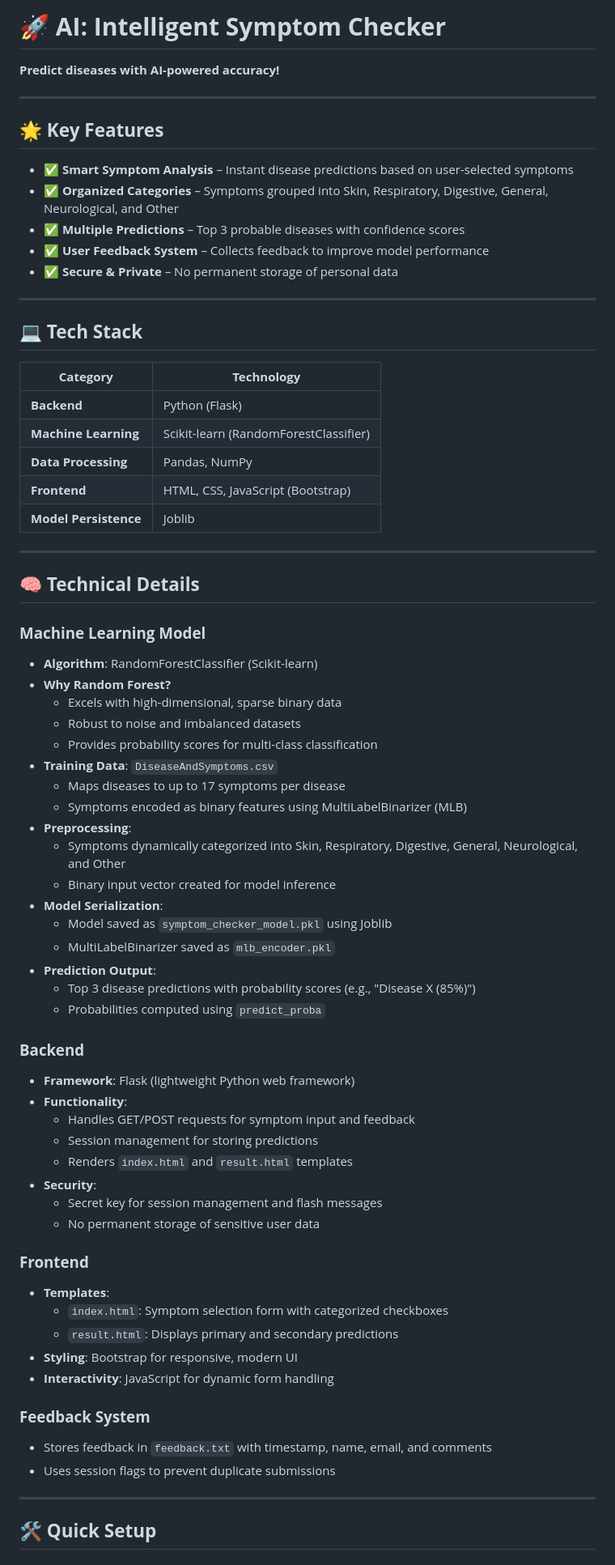
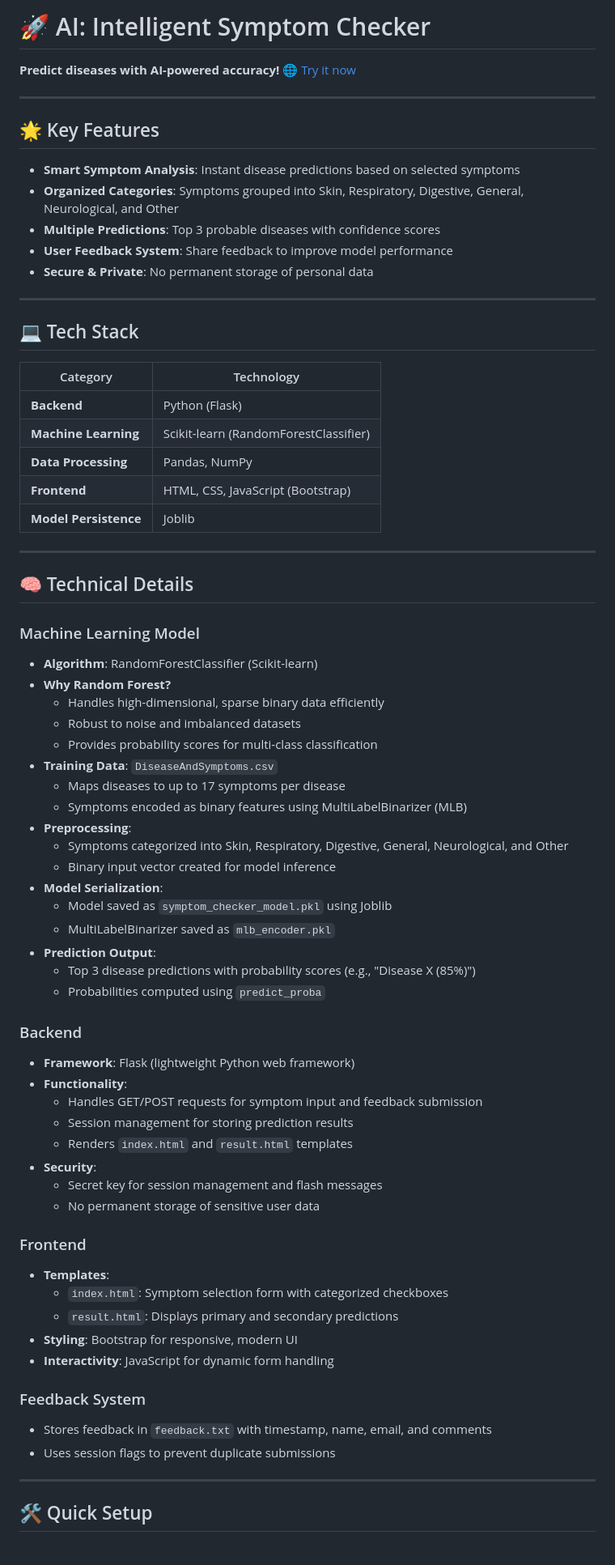
Before and after one commit to ShubhamAIML/AI-Symptom-Checker, a Markdown page: README.md, the part around the change printed below. Shown: that part at 81% size. Drawn GitHub-style.

```diff
--- a/README.md
+++ b/README.md
@@ -1,45 +1,45 @@
-# 🚀 **AI: Intelligent Symptom Checker**
+# 🚀 AI: Intelligent Symptom Checker
 
-**Predict diseases with AI-powered accuracy!**
+**Predict diseases with AI-powered accuracy!** 🌐 [Try it now](https://ai-symptom-checker-j93h.onrender.com/)
 
 ---
 
-## 🌟 **Key Features**
+## 🌟 Key Features
 
-- ✅ **Smart Symptom Analysis** – Instant disease predictions based on user-selected symptoms
-- ✅ **Organized Categories** – Symptoms grouped into Skin, Respiratory, Digestive, General, Neurological, and Other
-- ✅ **Multiple Predictions** – Top 3 probable diseases with confidence scores
-- ✅ **User Feedback System** – Collects feedback to improve model performance
-- ✅ **Secure & Private** – No permanent storage of personal data
+- **Smart Symptom Analysis**: Instant disease predictions based on selected symptoms
+- **Organized Categories**: Symptoms grouped into Skin, Respiratory, Digestive, General, Neurological, and Other
+- **Multiple Predictions**: Top 3 probable diseases with confidence scores
+- **User Feedback System**: Share feedback to improve model performance
+- **Secure & Private**: No permanent storage of personal data
 
 ---
 
-## 💻 **Tech Stack**
+## 💻 Tech Stack
 
-| **Category**         | **Technology**                     |
-|----------------------|------------------------------------|
-| **Backend**          | Python (Flask)                     |
+| Category           | Technology                           |
+|--------------------|--------------------------------------|
+| **Backend**        | Python (Flask)                       |
 | **Machine Learning** | Scikit-learn (RandomForestClassifier) |
-| **Data Processing**  | Pandas, NumPy                      |
-| **Frontend**         | HTML, CSS, JavaScript (Bootstrap)  |
-| **Model Persistence**| Joblib                             |
+| **Data Processing** | Pandas, NumPy                        |
+| **Frontend**       | HTML, CSS, JavaScript (Bootstrap)    |
+| **Model Persistence** | Joblib                             |
 
 ---
 
-## 🧠 **Technical Details**
+## 🧠 Technical Details
 
-### **Machine Learning Model**
+### Machine Learning Model
 
 - **Algorithm**: RandomForestClassifier (Scikit-learn)
 - **Why Random Forest?**
-  - Excels with high-dimensional, sparse binary data
+  - Handles high-dimensional, sparse binary data efficiently
   - Robust to noise and imbalanced datasets
   - Provides probability scores for multi-class classification
 - **Training Data**: `DiseaseAndSymptoms.csv`
   - Maps diseases to up to 17 symptoms per disease
   - Symptoms encoded as binary features using MultiLabelBinarizer (MLB)
 - **Preprocessing**:
-  - Symptoms dynamically categorized into Skin, Respiratory, Digestive, General, Neurological, and Other
+  - Symptoms categorized into Skin, Respiratory, Digestive, General, Neurological, and Other
   - Binary input vector created for model inference
 - **Model Serialization**:
   - Model saved as `symptom_checker_model.pkl` using Joblib
@@ -48,18 +48,18 @@
   - Top 3 disease predictions with probability scores (e.g., "Disease X (85%)")
   - Probabilities computed using `predict_proba`
 
-### **Backend**
+### Backend
 
 - **Framework**: Flask (lightweight Python web framework)
 - **Functionality**:
-  - Handles GET/POST requests for symptom input and feedback
-  - Session management for storing predictions
+  - Handles GET/POST requests for symptom input and feedback submission
+  - Session management for storing prediction results
   - Renders `index.html` and `result.html` templates
 - **Security**:
   - Secret key for session management and flash messages
   - No permanent storage of sensitive user data
 
-### **Frontend**
+### Frontend
 
 - **Templates**:
   - `index.html`: Symptom selection form with categorized checkboxes
@@ -67,12 +67,12 @@
 - **Styling**: Bootstrap for responsive, modern UI
 - **Interactivity**: JavaScript for dynamic form handling
 
-### **Feedback System**
+### Feedback System
 
 - Stores feedback in `feedback.txt` with timestamp, name, email, and comments
 - Uses session flags to prevent duplicate submissions
 
 ---
 
-## 🛠 **Quick Setup**
+## 🛠 Quick Setup
 
```
Also changed, not shown: other parts of README.md (+25 -21 lines).
